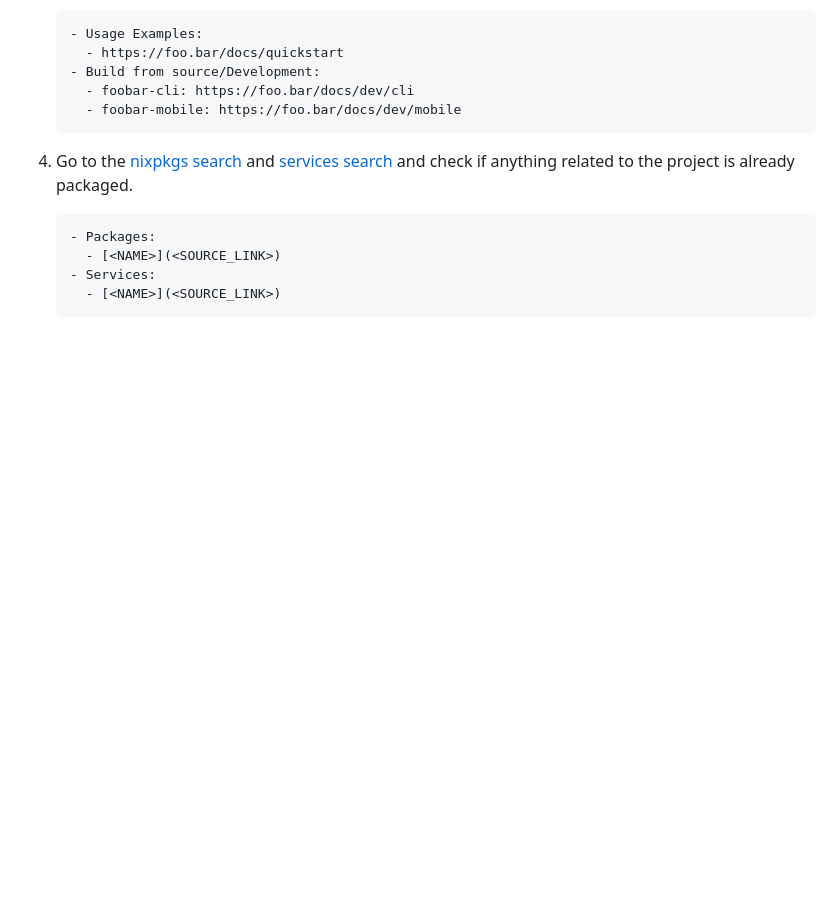
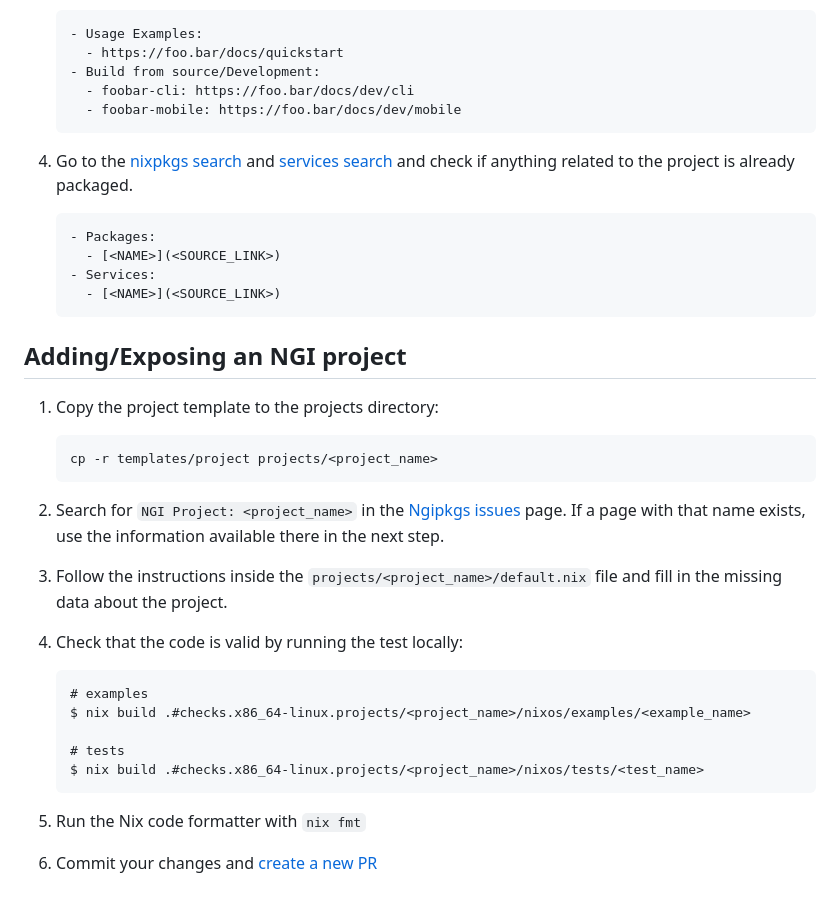
Before and after one commit to ngi-nix/ngipkgs, a Markdown page: CONTRIBUTING.md, the part around the change. Rendered like a GitHub page; blank space fills up the shorter version.

Commit message:
docs: add instructions for exposing a project

````diff
--- a/CONTRIBUTING.md
+++ b/CONTRIBUTING.md
@@ -220,6 +220,30 @@ The following information is needed to [open an issue for a new NGI project](htt
      - [<NAME>](<SOURCE_LINK>)
    ```
 
+## Adding/Exposing an NGI project
+
+1. Copy the project template to the projects directory:
+
+   ```
+   cp -r templates/project projects/<project_name>
+   ```
+
+1. Search for `NGI Project: <project_name>` in the [Ngipkgs issues](https://github.com/ngi-nix/ngipkgs/issues?q=is%3Aissue%20state%3Aopen%20label%3A%22NGI%20Project%22) page.
+   If a page with that name exists, use the information available there in the next step.
+1. Follow the instructions inside the `projects/<project_name>/default.nix` file and fill in the missing data about the project.
+1. Check that the code is valid by running the test locally:
+
+   ```
+   # examples
+   $ nix build .#checks.x86_64-linux.projects/<project_name>/nixos/examples/<example_name>
+
+   # tests
+   $ nix build .#checks.x86_64-linux.projects/<project_name>/nixos/tests/<test_name>
+   ```
+
+1. Run the Nix code formatter with `nix fmt`
+1. Commit your changes and [create a new PR](#how-to-create-pull-requests-to-ngipkgs)
+
 <!-- TODO: Add details about how to do more production-like deployments that require non-default config options. -->
 
 <!-- TODO: How to import all of NGIpkgs as an input to an existing NixOS configuration, in order to deploy a service alongside other services on the same virtual or physical machine. -->
````
